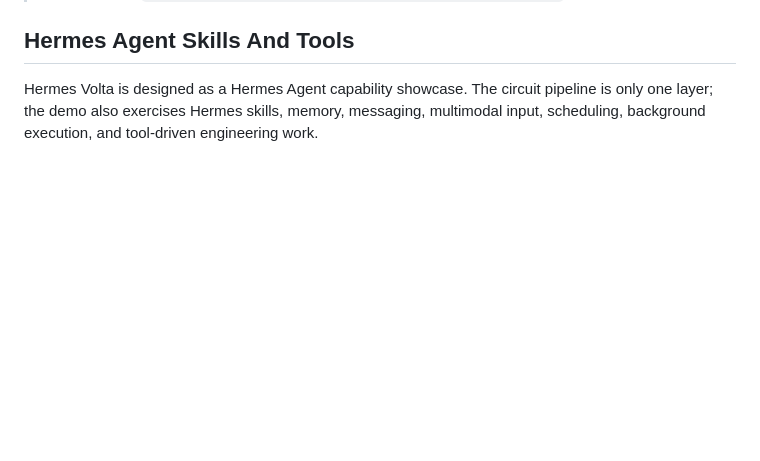
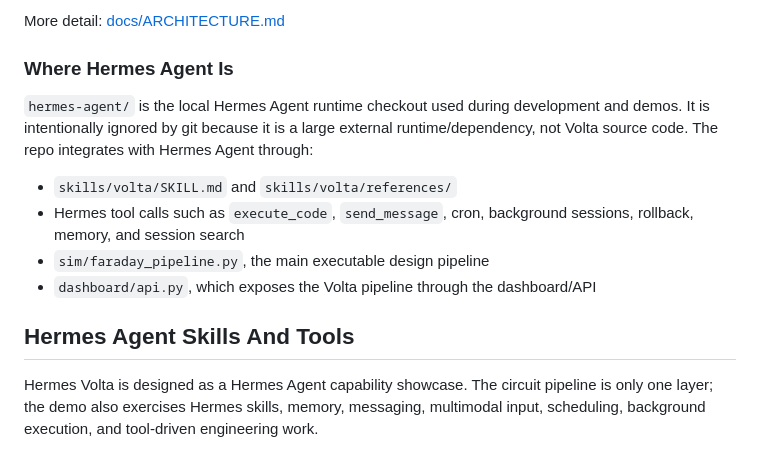
Before and after one commit to Snehal707/Hermes-volta, a Markdown page: README.md, the part around one of its changes. GitHub-like rendering; blank space fills up the shorter version.

```diff
--- a/README.md
+++ b/README.md
@@ -10,3 +46,13 @@ Hermes Volta turns a plain-English filter request into computed component values
+More detail: [docs/ARCHITECTURE.md](docs/ARCHITECTURE.md)
+
+### Where Hermes Agent Is
+
+`hermes-agent/` is the local Hermes Agent runtime checkout used during development and demos. It is intentionally ignored by git because it is a large external runtime/dependency, not Volta source code. The repo integrates with Hermes Agent through:
+
+- `skills/volta/SKILL.md` and `skills/volta/references/`
+- Hermes tool calls such as `execute_code`, `send_message`, cron, background sessions, rollback, memory, and session search
+- `sim/faraday_pipeline.py`, the main executable design pipeline
+- `dashboard/api.py`, which exposes the Volta pipeline through the dashboard/API
 
 ## Hermes Agent Skills And Tools
 
```
Also changed, not shown: other parts of README.md (+36 -0 lines), docs/ARCHITECTURE.md (added, +117 -0 lines).
